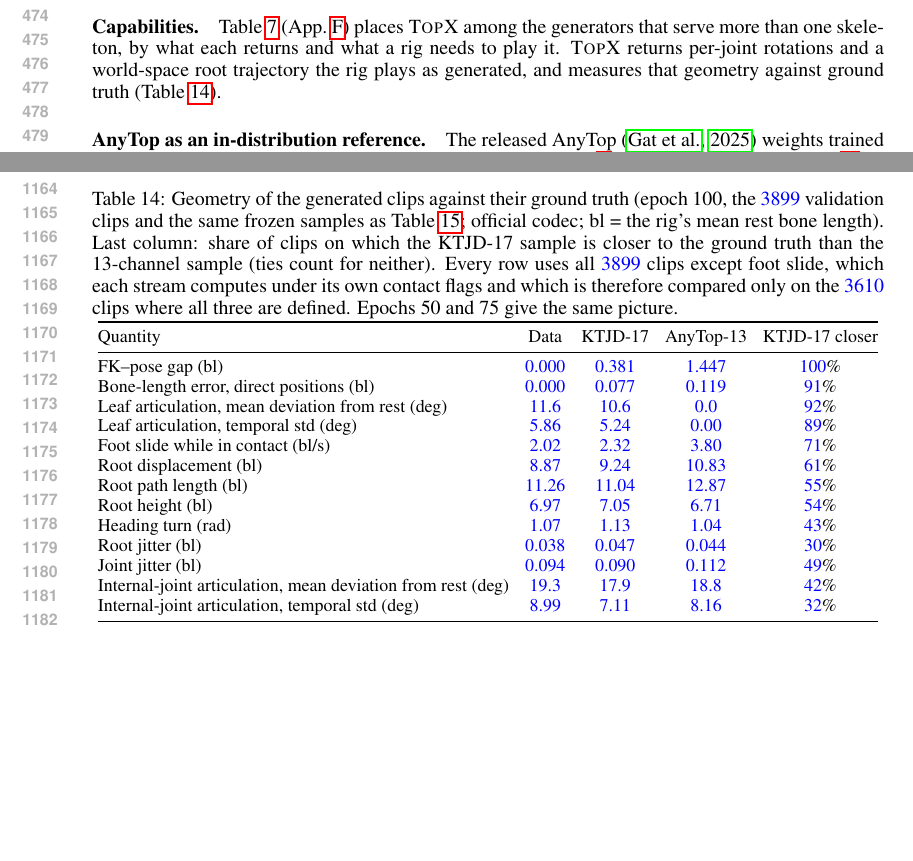
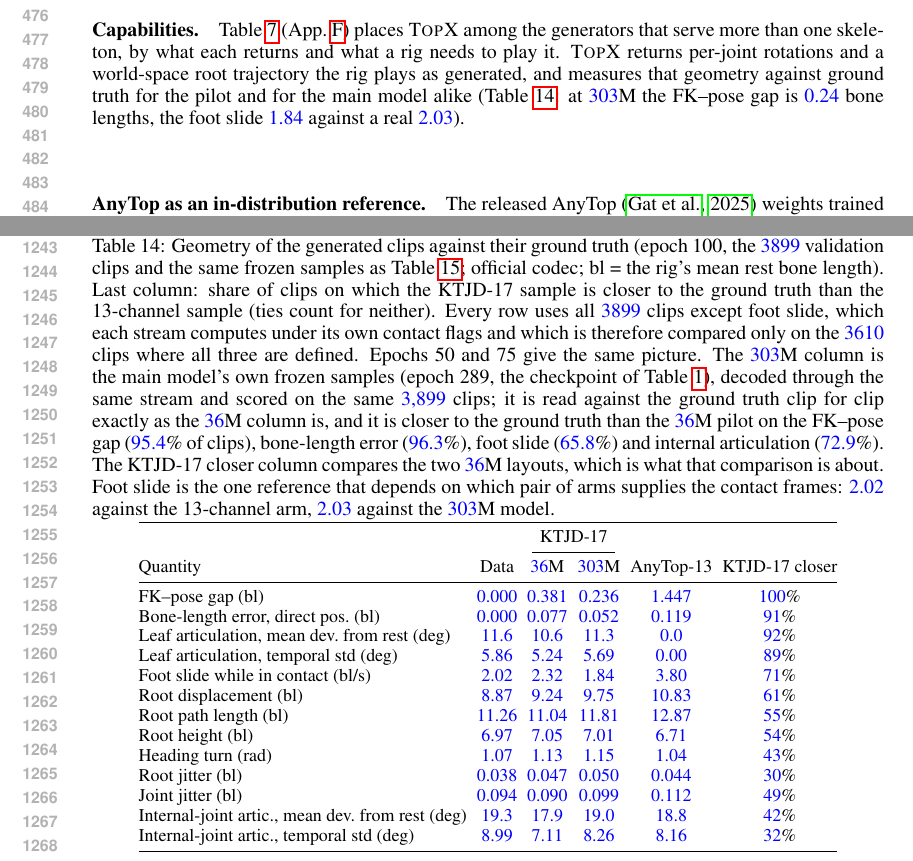
Before and after one commit to CHDTevior/topox, a LaTeX paper (paper/main.tex, which reads paper/sections/appendix.tex, paper/sections/experiments.tex): two parts of pages 9 and 22 of 25 before the commit and two parts of pages 9 and 24 of 25 after it, joined at a grey line, cut at the place of the change, the shorter picture padded with empty space. Compiled offline with pdfLaTeX.

Commit message:
paper: the headline model's geometry, and the source-overlap comparison value
A PDF-only review pointed out that the geometry table measured the 36M pilot at
epoch 100 while the headline numbers are the 303M model at epoch 289, so the
sentence claiming the method measures its geometry against ground truth was not
about the model the paper leads with. The 303M column is now there, computed
from that model's own frozen samples: the FK-pose gap falls from 0.381 to 0.236
bone lengths, bone-length error from 0.077 to 0.052, foot slide from 2.32 to
1.84 against a real 2.03, and internal articulation moves from 7.11 to 8.26
against a real 8.99 -- closer to the ground truth than the pilot on 95.4%,
96.3%, 65.8% and 72.9% of clips respectively.

The same review caught a wrong comparison value in the source-overlap paragraph:
0.918 is the pilot's pool-32 cell, not the 303M model's, which is 0.937.

Co-Authored-By: Claude Opus 5 (1M context) <noreply@anthropic.com>
Claude-Session: https://claude.ai/code/session_01EBB7yTvaiCAhvx79TgP1zK

```diff
--- a/paper/sections/appendix.tex
+++ b/paper/sections/appendix.tex
@@ -604,25 +604,34 @@
 length). Last column: share of clips on which the \rep{} sample is closer to the ground truth than the
 13-channel sample (ties count for neither). Every row uses all \num{3899} clips except foot slide, which each stream computes under its own
 contact flags and which is therefore compared only on the \num{3610} clips where all three are
-defined. Epochs 50 and 75 give the same picture.}\label{tab:physical}
-\centering\footnotesize\setlength{\tabcolsep}{4pt}
-\begin{tabular}{@{}lcccc@{}}
+defined. Epochs 50 and 75 give the same picture. The \num{303}M column is the main model's own
+frozen samples (epoch 289, the checkpoint of Table~\ref{tab:main}), decoded through the same stream and scored on
+the same \num{3{,}899} clips; it is read against the ground truth clip for clip exactly as the \num{36}M column is,
+and it is closer to the ground truth than the \num{36}M pilot on the FK--pose gap (\num{95.4}\% of clips),
+bone-length error (\num{96.3}\%), foot slide (\num{65.8}\%) and internal articulation (\num{72.9}\%). The
+\rep{} closer column compares the two \num{36}M layouts, which is what that comparison is about. Foot slide is the
+one reference that depends on which pair of arms supplies the contact frames: \num{2.02} against the 13-channel
+arm, \num{2.03} against the \num{303}M model.}\label{tab:physical}
+\centering\footnotesize\setlength{\tabcolsep}{2.5pt}
+\begin{tabular}{@{}lccccc@{}}
 \toprule
-Quantity & Data & \rep{} & AnyTop-13 & \rep{} closer \\
+& & \multicolumn{2}{c}{\rep{}} & & \\
+\cmidrule(lr){3-4}
+Quantity & Data & \num{36}M & \num{303}M & AnyTop-13 & \rep{} closer \\
 \midrule
-FK--pose gap (bl) & \num{0.000} & \num{0.381} & \num{1.447} & \num{100}\% \\
-Bone-length error, direct positions (bl) & \num{0.000} & \num{0.077} & \num{0.119} & \num{91}\% \\
-Leaf articulation, mean deviation from rest (deg) & \num{11.6} & \num{10.6} & \num{0.0} & \num{92}\% \\
-Leaf articulation, temporal std (deg) & \num{5.86} & \num{5.24} & \num{0.00} & \num{89}\% \\
-Foot slide while in contact (bl/s) & \num{2.02} & \num{2.32} & \num{3.80} & \num{71}\% \\
-Root displacement (bl) & \num{8.87} & \num{9.24} & \num{10.83} & \num{61}\% \\
-Root path length (bl) & \num{11.26} & \num{11.04} & \num{12.87} & \num{55}\% \\
-Root height (bl) & \num{6.97} & \num{7.05} & \num{6.71} & \num{54}\% \\
-Heading turn (rad) & \num{1.07} & \num{1.13} & \num{1.04} & \num{43}\% \\
-Root jitter (bl) & \num{0.038} & \num{0.047} & \num{0.044} & \num{30}\% \\
-Joint jitter (bl) & \num{0.094} & \num{0.090} & \num{0.112} & \num{49}\% \\
-Internal-joint articulation, mean deviation from rest (deg) & \num{19.3} & \num{17.9} & \num{18.8} & \num{42}\% \\
-Internal-joint articulation, temporal std (deg) & \num{8.99} & \num{7.11} & \num{8.16} & \num{32}\% \\
+FK--pose gap (bl) & \num{0.000} & \num{0.381} & \num{0.236} & \num{1.447} & \num{100}\% \\
+Bone-length error, direct pos.\ (bl) & \num{0.000} & \num{0.077} & \num{0.052} & \num{0.119} & \num{91}\% \\
+Leaf articulation, mean dev.\ from rest (deg) & \num{11.6} & \num{10.6} & \num{11.3} & \num{0.0} & \num{92}\% \\
+Leaf articulation, temporal std (deg) & \num{5.86} & \num{5.24} & \num{5.69} & \num{0.00} & \num{89}\% \\
+Foot slide while in contact (bl/s) & \num{2.02} & \num{2.32} & \num{1.84} & \num{3.80} & \num{71}\% \\
+Root displacement (bl) & \num{8.87} & \num{9.24} & \num{9.75} & \num{10.83} & \num{61}\% \\
+Root path length (bl) & \num{11.26} & \num{11.04} & \num{11.81} & \num{12.87} & \num{55}\% \\
+Root height (bl) & \num{6.97} & \num{7.05} & \num{7.01} & \num{6.71} & \num{54}\% \\
+Heading turn (rad) & \num{1.07} & \num{1.13} & \num{1.15} & \num{1.04} & \num{43}\% \\
+Root jitter (bl) & \num{0.038} & \num{0.047} & \num{0.050} & \num{0.044} & \num{30}\% \\
+Joint jitter (bl) & \num{0.094} & \num{0.090} & \num{0.099} & \num{0.112} & \num{49}\% \\
+Internal-joint artic., mean dev.\ from rest (deg) & \num{19.3} & \num{17.9} & \num{19.0} & \num{18.8} & \num{42}\% \\
+Internal-joint artic., temporal std (deg) & \num{8.99} & \num{7.11} & \num{8.26} & \num{8.16} & \num{32}\% \\
 \bottomrule
 \end{tabular}
 \end{table}
--- a/paper/sections/experiments.tex
+++ b/paper/sections/experiments.tex
@@ -140,7 +140,9 @@
 \paragraph{Capabilities.} Table~\ref{tab:capability} (App.~\ref{app:capability}) places \method{} among
 the generators that serve more than one skeleton, by what each returns and what a rig needs to play it.
 \method{} returns per-joint rotations and a world-space root trajectory the rig plays as generated, and
-measures that geometry against ground truth (Table~\ref{tab:physical}).
+measures that geometry against ground truth for the pilot and for the main model
+alike (Table~\ref{tab:physical}: at \num{303}M the FK--pose gap is \num{0.24} bone lengths, the foot slide
+\num{1.84} against a real \num{2.03}).
 
 
 \paragraph{AnyTop as an in-distribution reference.} The released AnyTop~\citep{gat2025anytop}
```
Also changed, not shown: paper/sections/conclusion.tex (+3 -3 lines), paper/sections/appendix.tex (2 more changed lines), paper/sections/experiments.tex (6 more changed lines).
